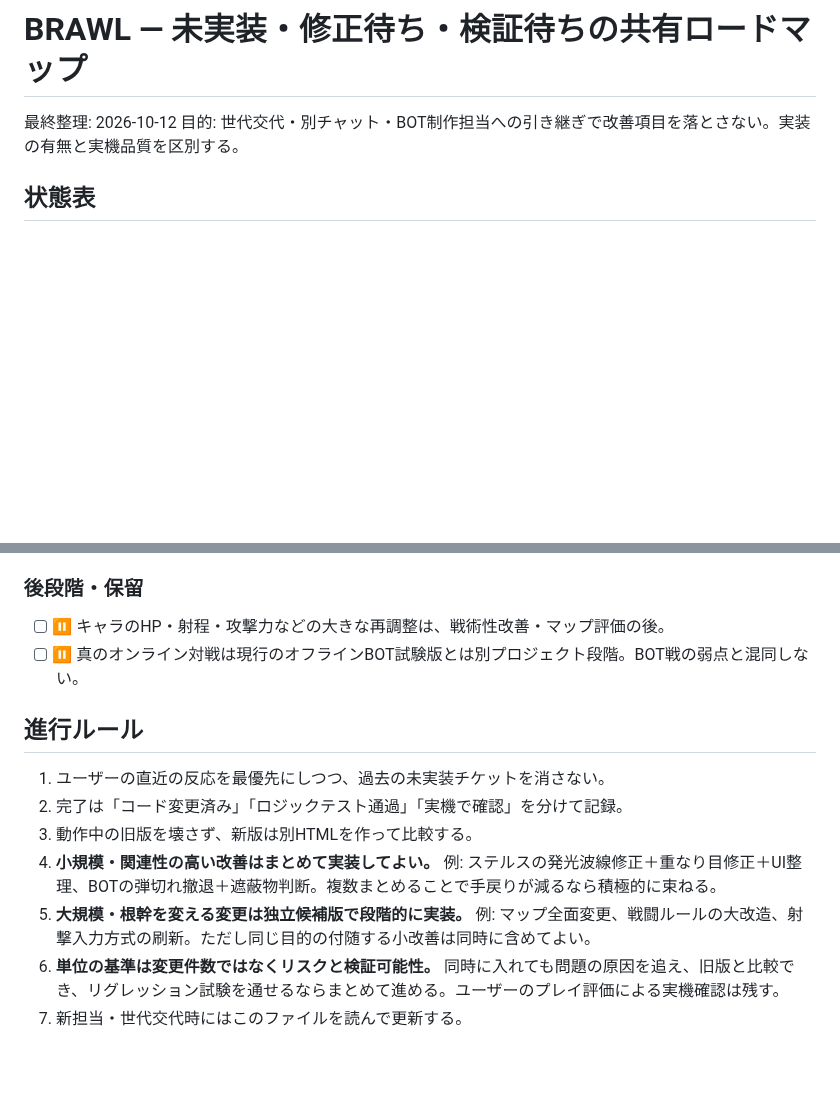
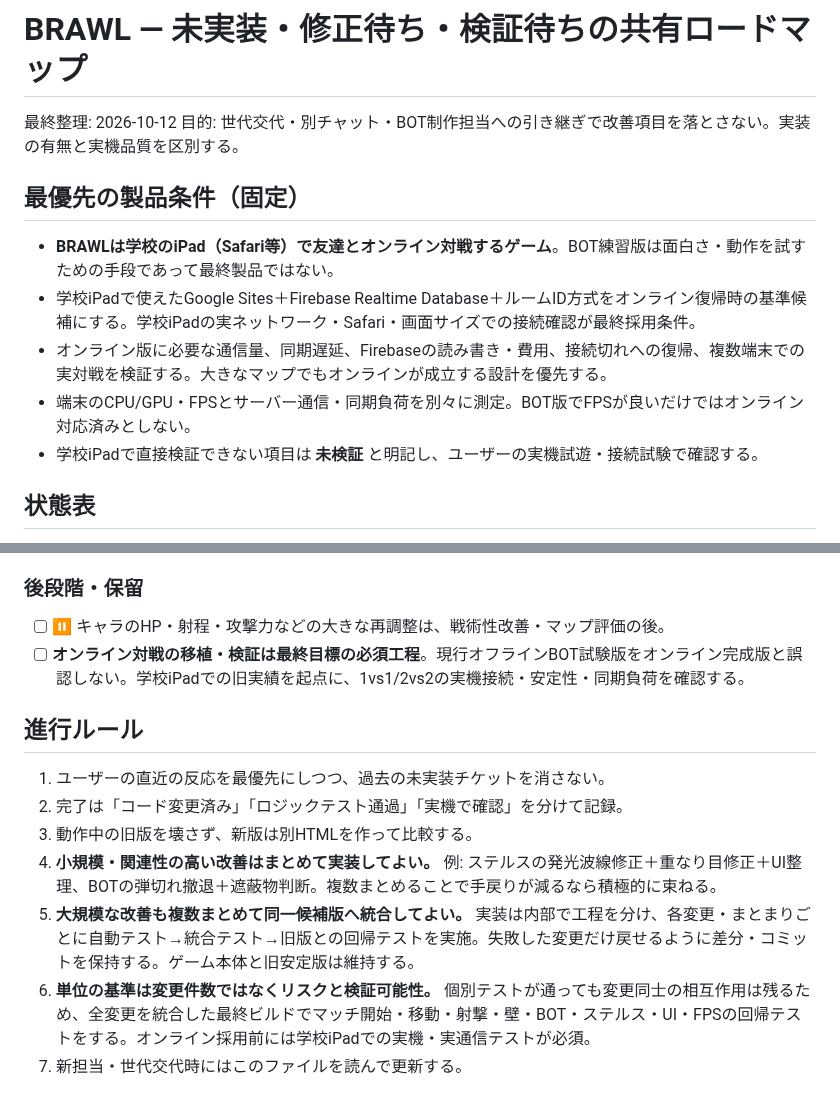
Before and after one commit to 8mahi8/brawl-bot-playtest, a Markdown page: BRAWL_ROADMAP.md, 2 parts joined by grey strips. GitHub-like rendering; blank space fills up the shorter version.

Commit message:
Establish school iPad online play as product requirement and permit batch upgrades with staged integration testing

```diff
--- a/BRAWL_ROADMAP.md
+++ b/BRAWL_ROADMAP.md
@@ -2,6 +2,13 @@
 
 最終整理: 2026-10-12
 目的: 世代交代・別チャット・BOT制作担当への引き継ぎで改善項目を落とさない。実装の有無と実機品質を区別する。
+
+## 最優先の製品条件（固定）
+- **BRAWLは学校のiPad（Safari等）で友達とオンライン対戦するゲーム**。BOT練習版は面白さ・動作を試すための手段であって最終製品ではない。
+- 学校iPadで使えたGoogle Sites＋Firebase Realtime Database＋ルームID方式をオンライン復帰時の基準候補にする。学校iPadの実ネットワーク・Safari・画面サイズでの接続確認が最終採用条件。
+- オンライン版に必要な通信量、同期遅延、Firebaseの読み書き・費用、接続切れへの復帰、複数端末での実対戦を検証する。大きなマップでもオンラインが成立する設計を優先する。
+- 端末のCPU/GPU・FPSとサーバー通信・同期負荷を別々に測定。BOT版でFPSが良いだけではオンライン対応済みとしない。
+- 学校iPadで直接検証できない項目は **未検証** と明記し、ユーザーの実機試遊・接続試験で確認する。
 
 ## 状態表
 - ✅ 候補版実装済み (実機評価で採用判断)
@@ -48,13 +55,13 @@
 
 ### 後段階・保留
 - [ ] ⏸ キャラのHP・射程・攻撃力などの大きな再調整は、戦術性改善・マップ評価の後。
-- [ ] ⏸ 真のオンライン対戦は現行のオフラインBOT試験版とは別プロジェクト段階。BOT戦の弱点と混同しない。
+- [ ] **オンライン対戦の移植・検証は最終目標の必須工程**。現行オフラインBOT試験版をオンライン完成版と誤認しない。学校iPadでの旧実績を起点に、1vs1/2vs2の実機接続・安定性・同期負荷を確認する。
 
 ## 進行ルール
 1. ユーザーの直近の反応を最優先にしつつ、過去の未実装チケットを消さない。
 2. 完了は「コード変更済み」「ロジックテスト通過」「実機で確認」を分けて記録。
 3. 動作中の旧版を壊さず、新版は別HTMLを作って比較する。
 4. **小規模・関連性の高い改善はまとめて実装してよい。** 例: ステルスの発光波線修正＋重なり目修正＋UI整理、BOTの弾切れ撤退＋遮蔽物判断。複数まとめることで手戻りが減るなら積極的に束ねる。
-5. **大規模・根幹を変える変更は独立候補版で段階的に実装。** 例: マップ全面変更、戦闘ルールの大改造、射撃入力方式の刷新。ただし同じ目的の付随する小改善は同時に含めてよい。
-6. **単位の基準は変更件数ではなくリスクと検証可能性。** 同時に入れても問題の原因を追え、旧版と比較でき、リグレッション試験を通せるならまとめて進める。ユーザーのプレイ評価による実機確認は残す。
+5. **大規模な改善も複数まとめて同一候補版へ統合してよい。** 実装は内部で工程を分け、各変更・まとまりごとに自動テスト→統合テスト→旧版との回帰テストを実施。失敗した変更だけ戻せるように差分・コミットを保持する。ゲーム本体と旧安定版は維持する。
+6. **単位の基準は変更件数ではなくリスクと検証可能性。** 個別テストが通っても変更同士の相互作用は残るため、全変更を統合した最終ビルドでマッチ開始・移動・射撃・壁・BOT・ステルス・UI・FPSの回帰テストをする。オンライン採用前には学校iPadでの実機・実通信テストが必須。
 7. 新担当・世代交代時にはこのファイルを読んで更新する。
```
